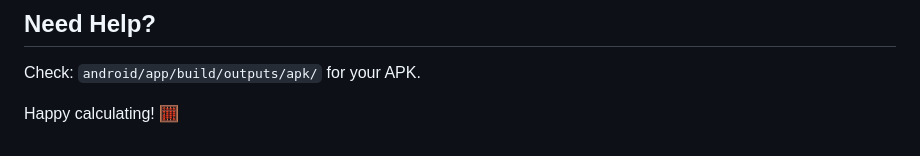
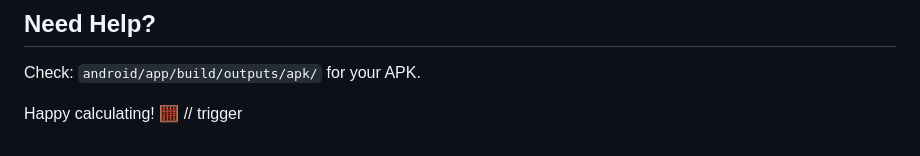
Before and after one commit to Sawkhin558/myanmar-2d-calculator, a Markdown page: README.md, the part around the change. GitHub-like rendering.

Commit message:
Trigger build

```diff
--- a/README.md
+++ b/README.md
@@ -131,3 +131,4 @@ If you don't have image conversion tools, use an online converter:
 Check: `android/app/build/outputs/apk/` for your APK.
 
 Happy calculating! 🧮
+// trigger
```
